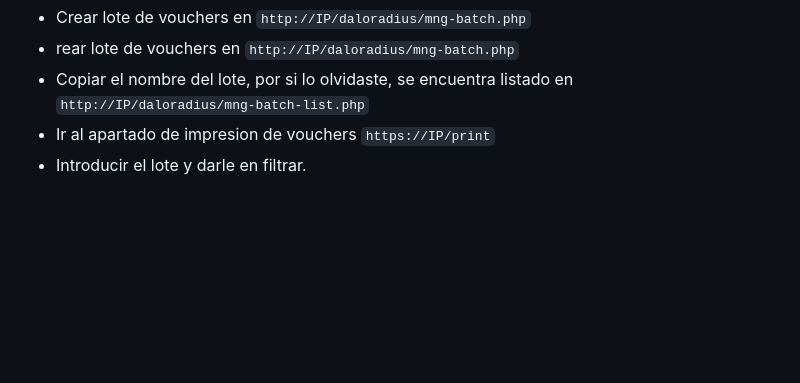
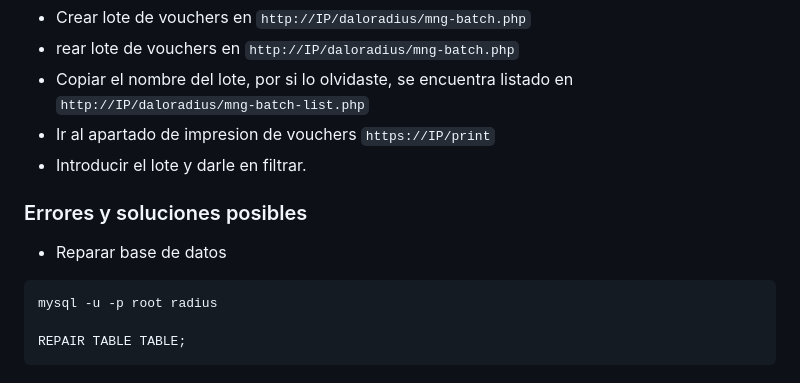
Before and after one commit to wirisp/Daloradius-Wireguard-Pihole-unbound, a Markdown page: readme.md, the part around the change. GitHub-like rendering; blank space fills up the shorter version.

````diff
--- a/readme.md
+++ b/readme.md
@@ -361,3 +361,12 @@ Podemos imprimir los vouchers creados pero solamente para aquellos que fueron cr
 - Copiar el nombre del lote, por si lo olvidaste, se encuentra listado en `http://IP/daloradius/mng-batch-list.php`
 - Ir al apartado de impresion de vouchers `https://IP/print`
 - Introducir el lote y darle en filtrar.
+
+### Errores y soluciones posibles
+- Reparar base de datos
+
+```
+mysql -u -p root radius
+
+REPAIR TABLE TABLE;
+```
````
